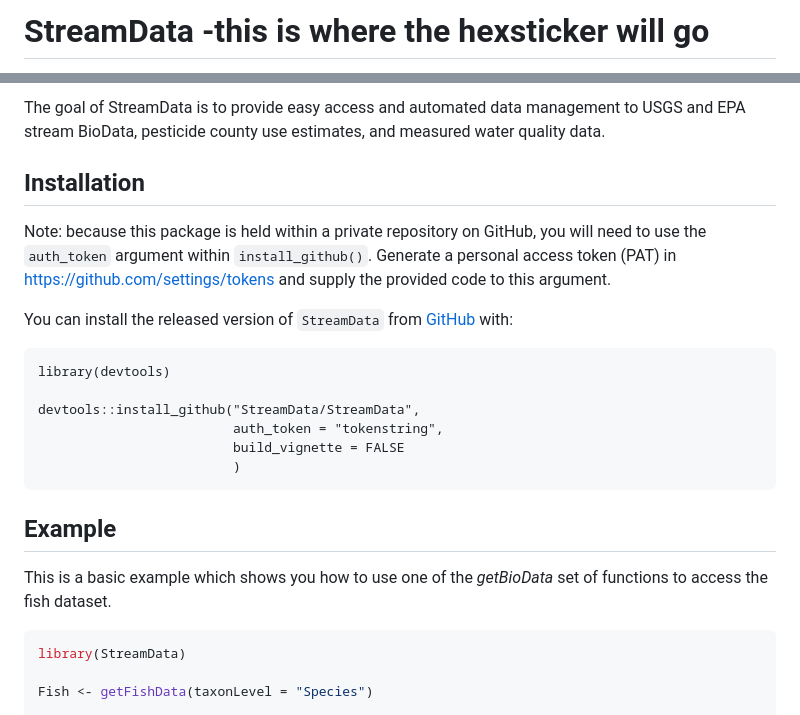
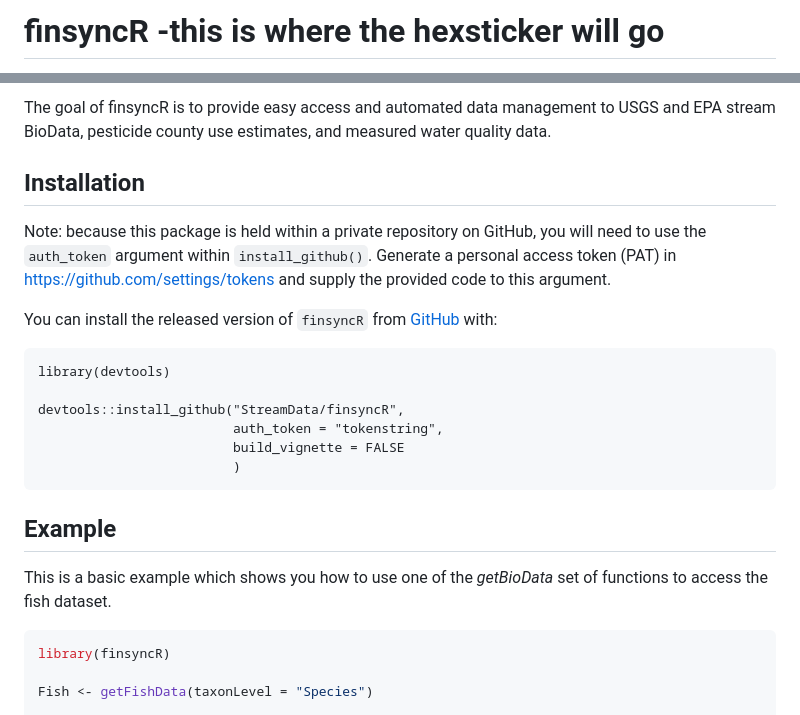
Before and after one commit to USEPA/finsyncR, a Markdown page: README.md, 2 parts joined by grey strips. Rendered like a GitHub page.

Commit message:
update readme after name change

````diff
--- a/README.md
+++ b/README.md
@@ -1,7 +1,7 @@
 
 <!-- README.md is generated from README.Rmd. Please edit that file -->
 
-# StreamData -this is where the hexsticker will go
+# finsyncR -this is where the hexsticker will go
 
 <!-- badges: start -->
 
@@ -11,6 +11,6 @@ experimental](https://img.shields.io/badge/lifecycle-experimental-orange.svg)](h
 <!-- badges: end -->
 
-The goal of StreamData is to provide easy access and automated data
+The goal of finsyncR is to provide easy access and automated data
 management to USGS and EPA stream BioData, pesticide county use
 estimates, and measured water quality data.
 
@@ -22,12 +22,12 @@ GitHub, you will need to use the `auth_token` argument within
 <https://github.com/settings/tokens> and supply the provided code to
 this argument.
 
-You can install the released version of `StreamData` from
-[GitHub](https://github.com/StreamData/StreamData) with:
+You can install the released version of `finsyncR` from
+[GitHub](https://github.com/StreamData/finsyncR) with:
 
     library(devtools)
 
-    devtools::install_github("StreamData/StreamData",
+    devtools::install_github("StreamData/finsyncR",
                              auth_token = "tokenstring",
                              build_vignette = FALSE
                              )
@@ -38,7 +38,7 @@ This is a basic example which shows you how to use one of the
 *getBioData* set of functions to access the fish dataset.
 
 ``` r
-library(StreamData)
+library(finsyncR)
 
 Fish <- getFishData(taxonLevel = "Species")
 
````
Also changed, not shown: other parts of README.md (+1 -1 lines).
